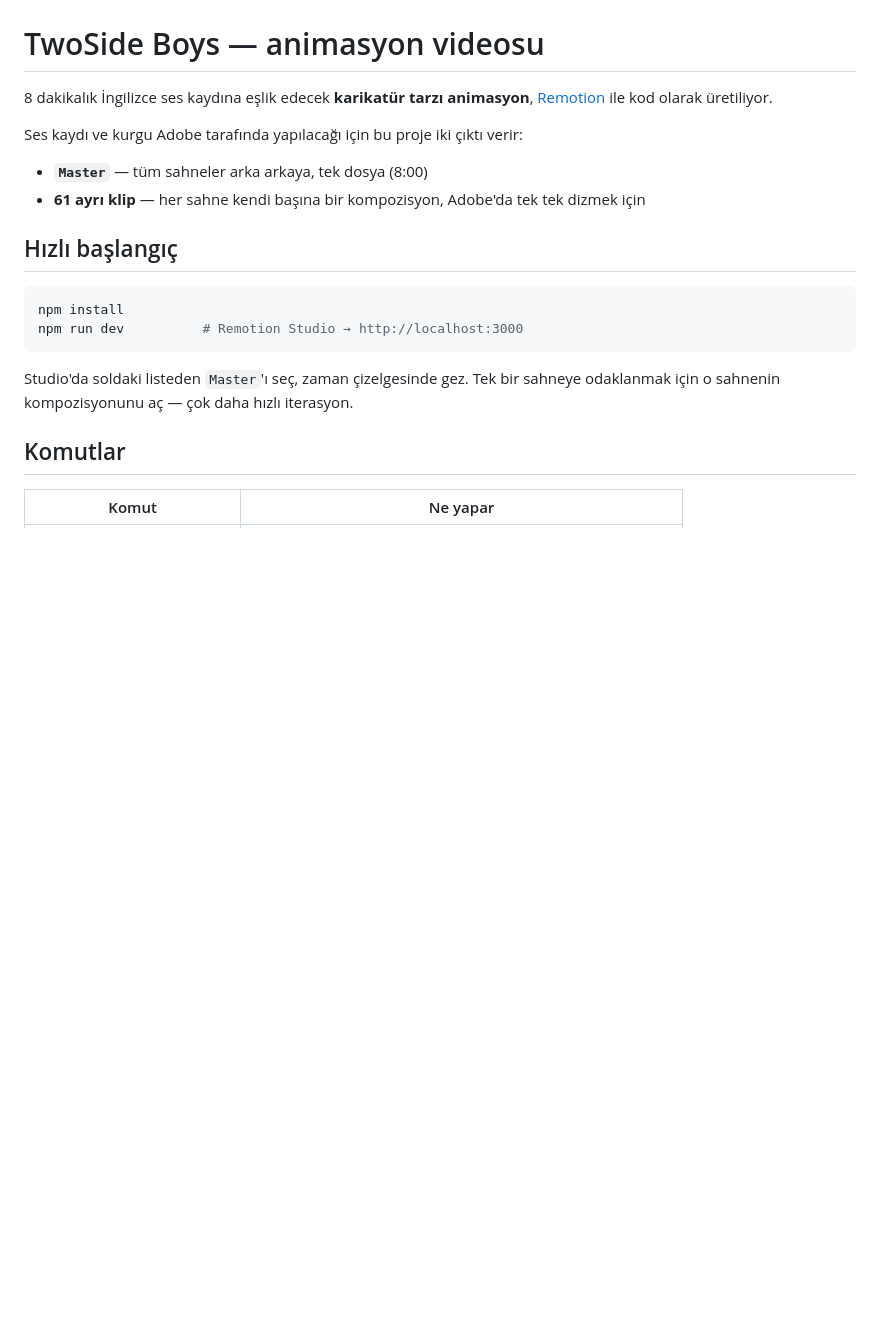
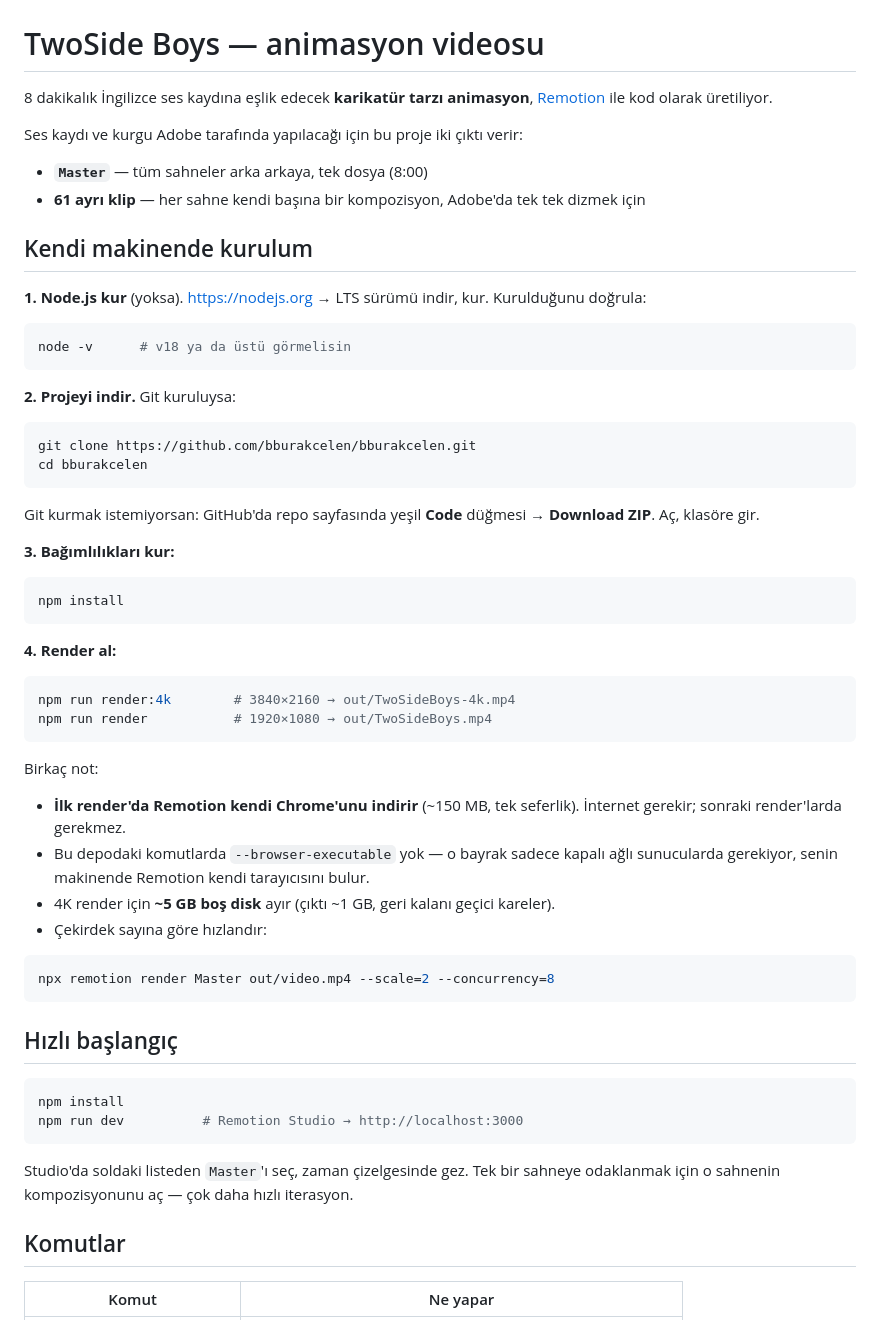
Before and after one commit to bburakcelen/bburakcelen, a Markdown page: README.md, the part around the change. GitHub-like rendering; blank space fills up the shorter version.

Commit message:
Document local setup for rendering on your own machine
Node install, clone or ZIP download, npm install, render. Notes that the
--browser-executable flag used in this container is not needed locally,
that the first render downloads Chrome once, and the disk space a 4K
render needs.

Co-Authored-By: Claude Opus 5 <noreply@anthropic.com>
Claude-Session: https://claude.ai/code/session_01A78Ftw9wKpVkUusDt7mDLu

````diff
--- a/README.md
+++ b/README.md
@@ -6,6 +6,53 @@ Ses kaydı ve kurgu Adobe tarafında yapılacağı için bu proje iki çıktı v
 
 - **`Master`** — tüm sahneler arka arkaya, tek dosya (8:00)
 - **61 ayrı klip** — her sahne kendi başına bir kompozisyon, Adobe'da tek tek dizmek için
+
+## Kendi makinende kurulum
+
+**1. Node.js kur** (yoksa). <https://nodejs.org> → LTS sürümü indir, kur.
+Kurulduğunu doğrula:
+
+```bash
+node -v      # v18 ya da üstü görmelisin
+```
+
+**2. Projeyi indir.** Git kuruluysa:
+
+```bash
+git clone https://github.com/bburakcelen/bburakcelen.git
+cd bburakcelen
+```
+
+Git kurmak istemiyorsan: GitHub'da repo sayfasında yeşil **Code** düğmesi →
+**Download ZIP**. Aç, klasöre gir.
+
+**3. Bağımlılıkları kur:**
+
+```bash
+npm install
+```
+
+**4. Render al:**
+
+```bash
+npm run render:4k        # 3840×2160 → out/TwoSideBoys-4k.mp4
+npm run render           # 1920×1080 → out/TwoSideBoys.mp4
+```
+
+Birkaç not:
+
+- **İlk render'da Remotion kendi Chrome'unu indirir** (~150 MB, tek seferlik).
+  İnternet gerekir; sonraki render'larda gerekmez.
+- Bu depodaki komutlarda `--browser-executable` yok — o bayrak sadece kapalı
+  ağlı sunucularda gerekiyor, senin makinende Remotion kendi tarayıcısını
+  bulur.
+- 4K render için **~5 GB boş disk** ayır (çıktı ~1 GB, geri kalanı geçici
+  kareler).
+- Çekirdek sayına göre hızlandır:
+
+```bash
+npx remotion render Master out/video.mp4 --scale=2 --concurrency=8
+```
 
 ## Hızlı başlangıç
 
````
